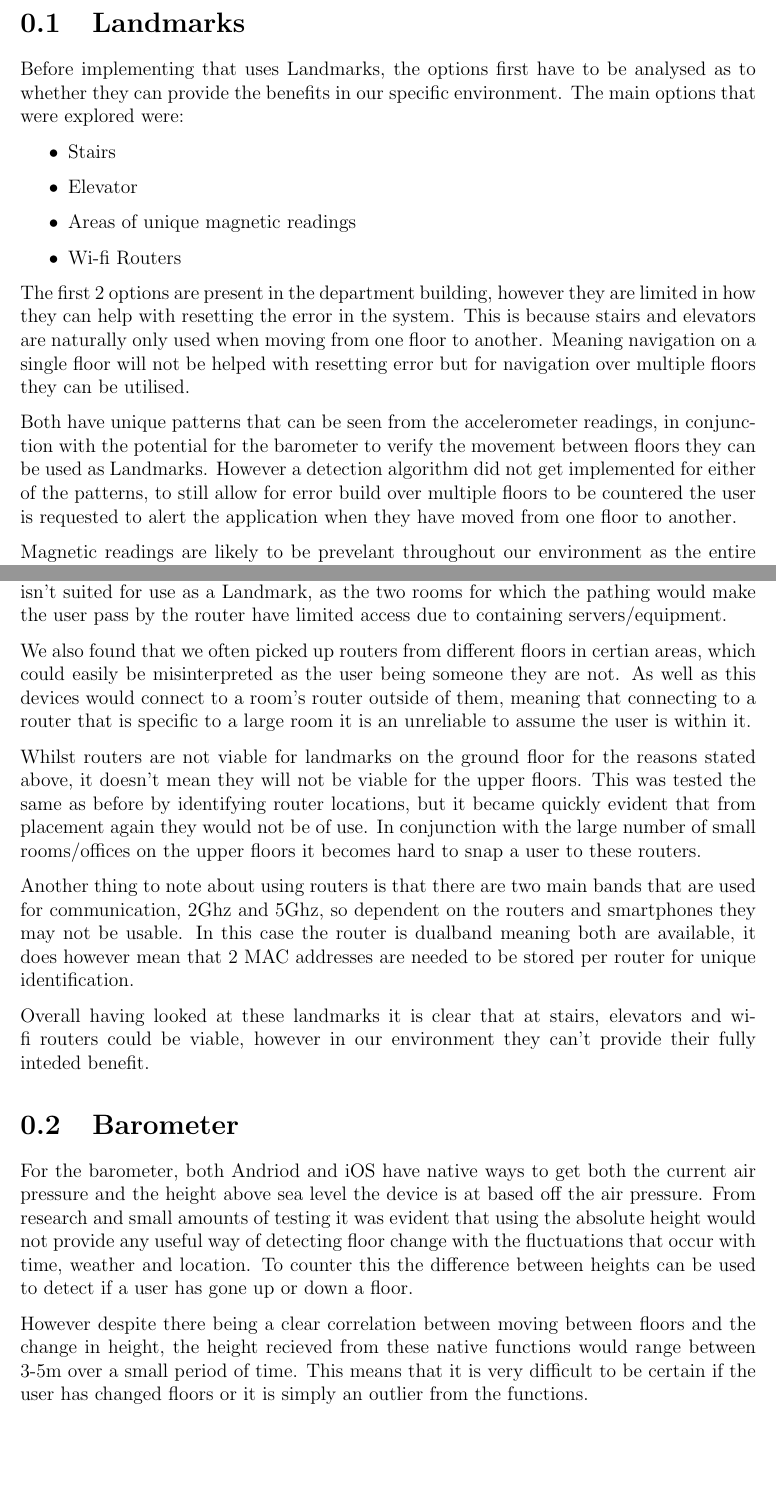
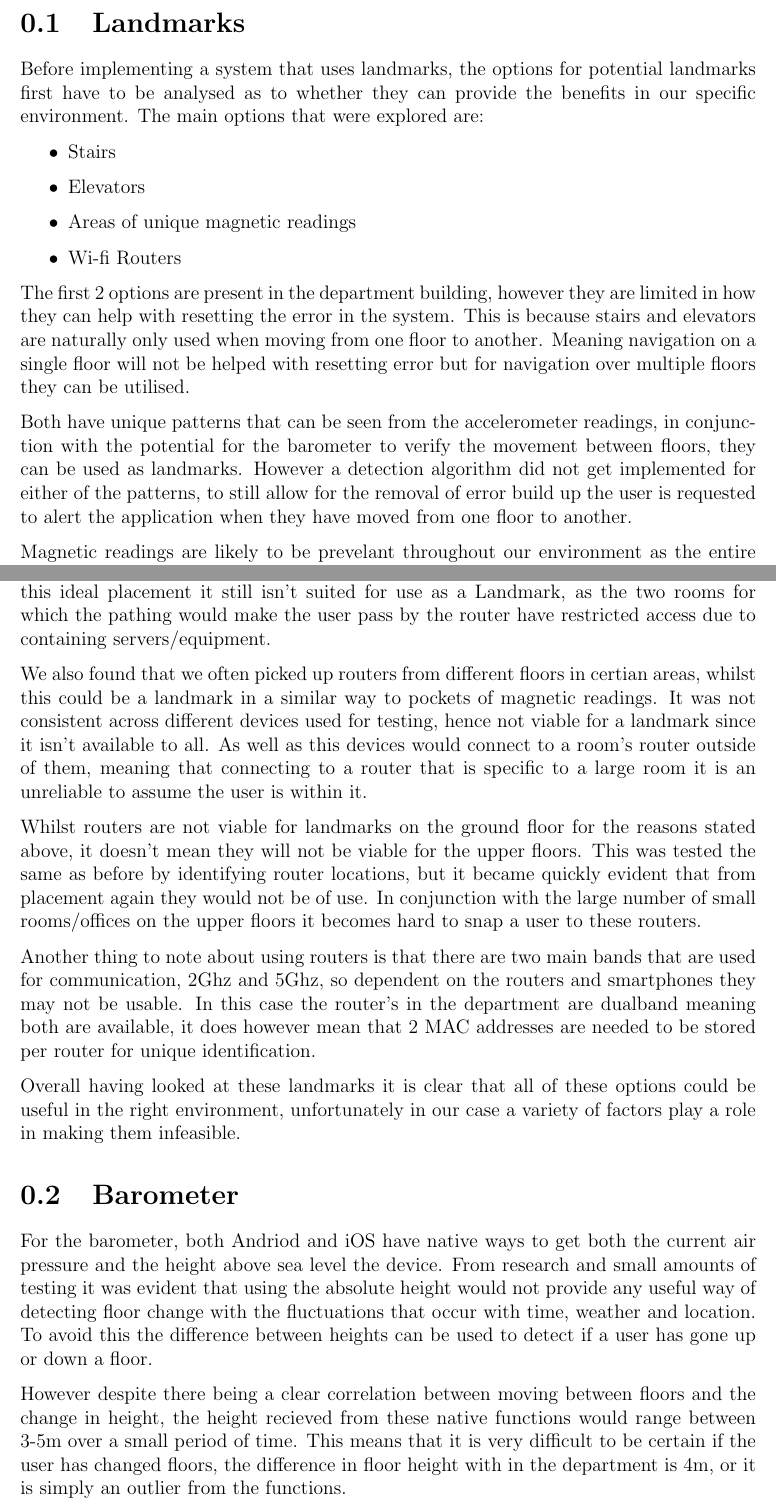
Before and after one commit to joey94/Group-Report, a LaTeX document (Implementation-LanBar.tex): two parts of pages 1 and 2 of 3, joined at a grey line, cut so that both start at the same text, the shorter picture padded with empty space. Compiled offline with pdfLaTeX.

Commit message:
Basic checks on my stuff

```diff
--- a/Implementation-LanBar.tex
+++ b/Implementation-LanBar.tex
@@ -4,20 +4,20 @@
 
 \section{Landmarks}
 
-Before implementing that uses Landmarks, the options first have to be analysed as to whether they can provide the benefits in our specific environment. The main options that were explored were:
+Before implementing a system that uses landmarks, the options for potential landmarks first have to be analysed as to whether they can provide the benefits in our specific environment. The main options that were explored are:
 
 \begin{itemize}
 	\item Stairs
-	\item Elevator
+	\item Elevators
 	\item Areas of unique magnetic readings
 	\item Wi-fi Routers
 \end{itemize}
 
 The first 2 options are present in the department building, however they are limited in how they can help with resetting the error in the system. This is because stairs and elevators are naturally only used when moving from one floor to another. Meaning navigation on a single floor will not be helped with resetting error but for navigation over multiple floors they can be utilised.
 
-Both have unique patterns that can be seen from the accelerometer readings, in conjunction with the potential for the barometer to verify the movement between floors they can be used as Landmarks. However a detection algorithm did not get implemented for either of the patterns, to still allow for error build over multiple floors to be countered the user is requested to alert the application when they have moved from one floor to another.
+Both have unique patterns that can be seen from the accelerometer readings, in conjunction with the potential for the barometer to verify the movement between floors, they can be used as landmarks. However a detection algorithm did not get implemented for either of the patterns, to still allow for the removal of error build up the user is requested to alert the application when they have moved from one floor to another.
 
-Magnetic readings are likely to be prevelant throughout our environment as the entire building has lots of electronic equipment, such as computers, servers, etc.... These readings manifest themselves more in general magnetic inteference as appose to small pockets of unique signals, this makes areas of magnetic readings unfeasible as a Landmark in our scenario.
+Magnetic readings are likely to be prevelant throughout our environment as the entire building has lots of electronic equipment, such as computers, servers, etc.... These readings manifest themselves more in general magnetic inteference as appose to small pockets of unique signals, this makes areas of magnetic readings unfeasible as a landmark in our scenario.
 
 This leaves Wi-fi as the only method of removing error when navigating within a floor, to do this all the routers on a floor need to be identified.
 
@@ -27,21 +27,21 @@ This leaves Wi-fi as the only method of removing error when navigating within a
 \label{fig:wifiLoc}
 \end{center}
 
-After identifying the locations on the routers on the ground floor, as shown in Figure~\ref{fig:wifiLoc}, it becomes apparent that bar one they will not be able to serve as landmarks. They reside with in the corners of the rooms, and for a landmark to be useful the user must path close enough to it for it to be a viable choice for resetting error. With most of their locations it is impossible for an effecient routing algorithm to return a path in which the routers are not either at the start or the end of the route. Hence making them effectively useless for this purpose. The singular router that could be used is the one residing within CS0.03, as it sits before a door that leads to two other rooms. Despite this ideal placement it still isn't suited for use as a Landmark, as the two rooms for which the pathing would make the user pass by the router have limited access due to containing servers/equipment.
+After identifying the locations of the routers on the ground floor, as shown in Figure~\ref{fig:wifiLoc}, it becomes apparent that bar one they will not be able to serve as landmarks. They reside with in the corners/sides of the rooms, and for a landmark to be useful the user must path close enough to it for it to be a viable choice for resetting error. With most of their locations it is impossible for an effecient routing algorithm to return a path in which the routers are not either at the start or the end of the route. Hence making them effectively useless for this purpose. The singular router that could be used is the one residing within CS0.03, as it sits before a door that leads to two other rooms. Despite this ideal placement it still isn't suited for use as a Landmark, as the two rooms for which the pathing would make the user pass by the router have restricted access due to containing servers/equipment.
 
-We also found that we often picked up routers from different floors in certian areas, which could easily be misinterpreted as the user being someone they are not. As well as this devices would connect to a room's router outside of them, meaning that connecting to a router that is specific to a large room it is an unreliable to assume the user is within it.
+We also found that we often picked up routers from different floors in certian areas, whilst this could be a landmark in a similar way to pockets of magnetic readings. It was not consistent across different devices used for testing, hence not viable for a landmark since it isn't available to all. As well as this devices would connect to a room's router outside of them, meaning that connecting to a router that is specific to a large room it is an unreliable to assume the user is within it.
 
 Whilst routers are not viable for landmarks on the ground floor for the reasons stated above, it doesn't mean they will not be viable for the upper floors. This was tested the same as before by identifying router locations, but it became quickly evident that from placement again they would not be of use. In conjunction with the large number of small rooms/offices on the upper floors it becomes hard to snap a user to these routers.
 
-Another thing to note about using routers is that there are two main bands that are used for communication, 2Ghz and 5Ghz, so dependent on the routers and smartphones they may not be usable. In this case the router is dualband meaning both are available, it does however mean that 2 MAC addresses are needed to be stored per router for unique identification.
+Another thing to note about using routers is that there are two main bands that are used for communication, 2Ghz and 5Ghz, so dependent on the routers and smartphones they may not be usable. In this case the router's in the department are dualband meaning both are available, it does however mean that 2 MAC addresses are needed to be stored per router for unique identification.
 
-Overall having looked at these landmarks it is clear that at stairs, elevators and wi-fi routers could be viable, however in our environment they can't provide their fully inteded benefit.
+Overall having looked at these landmarks it is clear that all of these options could be useful in the right environment, unfortunately in our case a variety of factors play a role in making them infeasible.
 
 \section{Barometer}
 
-For the barometer, both Andriod and iOS have native ways to get both the current air pressure and the height above sea level the device is at based off the air pressure. From research and small amounts of testing it was evident that using the absolute height would not provide any useful way of detecting floor change with the fluctuations that occur with time, weather and location. To counter this the difference between heights can be used to detect if a user has gone up or down a floor.
+For the barometer, both Andriod and iOS have native ways to get both the current air pressure and the height above sea level the device. From research and small amounts of testing it was evident that using the absolute height would not provide any useful way of detecting floor change with the fluctuations that occur with time, weather and location. To avoid this the difference between heights can be used to detect if a user has gone up or down a floor.
 
-However despite there being a clear correlation between moving between floors and the change in height, the height recieved from these native functions would range between 3-5m over a small period of time. This means that it is very difficult to be certain if the user has changed floors or it is simply an outlier from the functions.
+However despite there being a clear correlation between moving between floors and the change in height, the height recieved from these native functions would range between 3-5m over a small period of time. This means that it is very difficult to be certain if the user has changed floors, the difference in floor height with in the department is 4m, or it is simply an outlier from the functions.
 
 To help combat this the average was taken over a large number of reading across a period of time, however whilst this solved the rapidly changing value, it meant that if a user took too long transistioning between floors the average would slowly slide in their direction of movement. When this occurs nothing will be flagged as a large enough distance to be moving from floor A to B and the system will not recognise the movement.
 
```
Also changed, not shown: collision.tex (+1 -1 lines).
